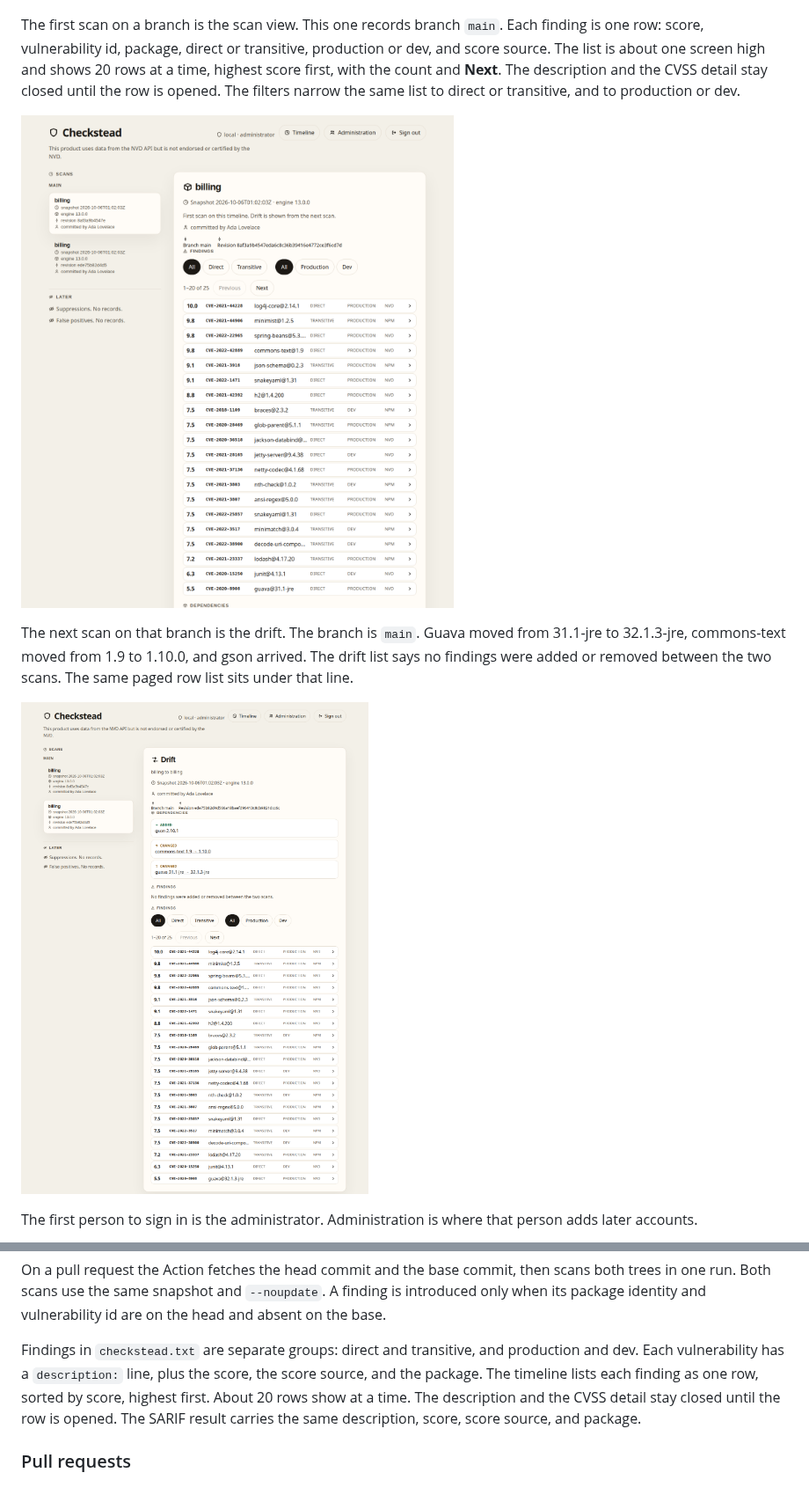
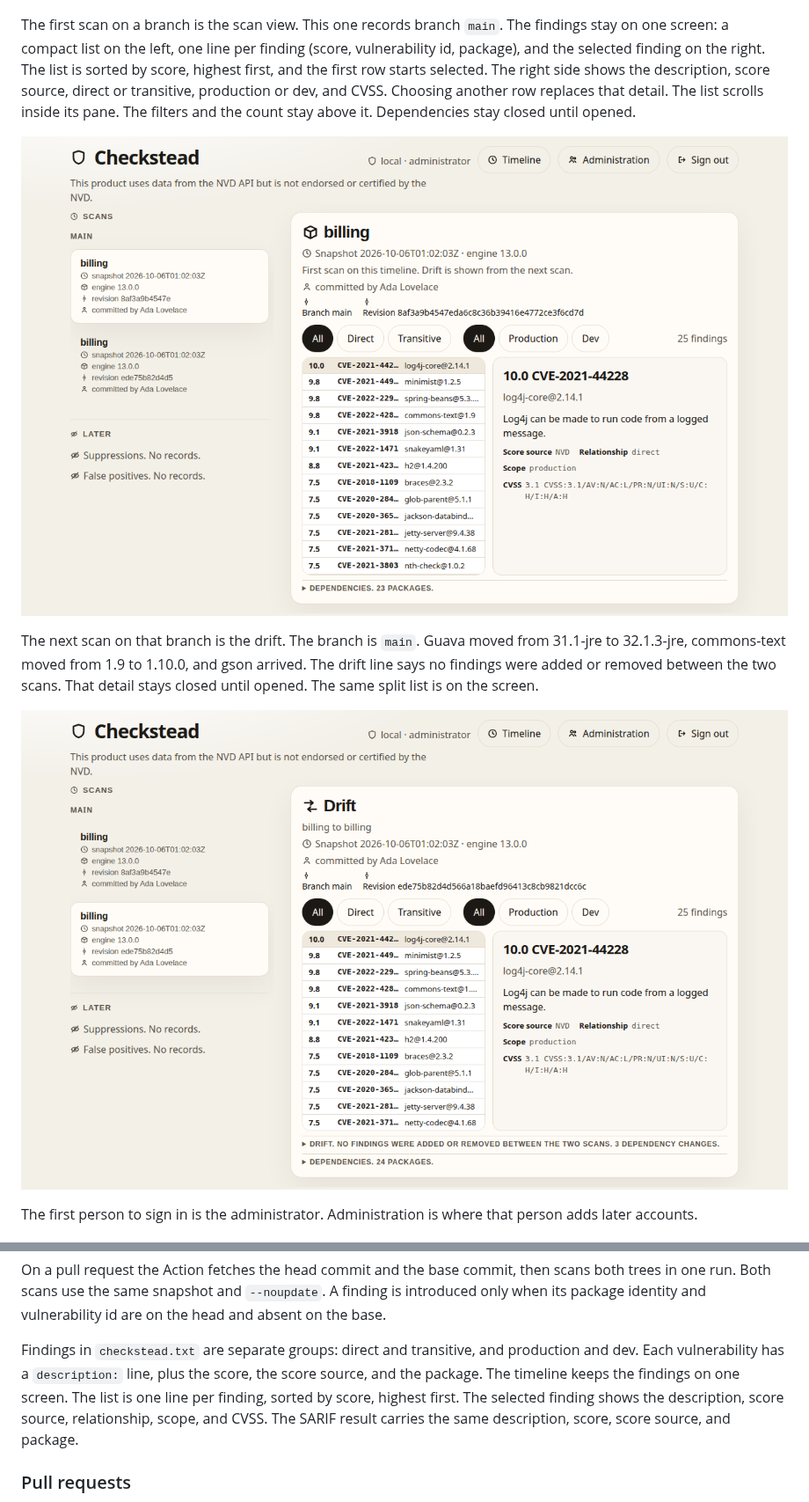
Before and after one commit to chethankumblekar/dependency-check-db-cache, a Markdown page: README.md, 2 parts joined by grey strips. Shown at 88% size. Drawn GitHub-style; pictures changed too: docs/screenshots/drift.png, docs/screenshots/scan.png.

```diff
--- a/README.md
+++ b/README.md
@@ -130,5 +130,5 @@ On localhost, the first person uses **Sign in on this computer**. That button is
 
 ![Sign-in page. Sign in on this computer is enabled. GitHub and Microsoft are inactive.](docs/screenshots/sign-in.png)
 
-The first scan on a branch is the scan view. This one records branch `main`. Each finding is one row: score, vulnerability id, package, direct or transitive, production or dev, and score source. The list is about one screen high and shows 20 rows at a time, highest score first, with the count and **Next**. The description and the CVSS detail stay closed until the row is opened. The filters narrow the same list to direct or transitive, and to production or dev.
+The first scan on a branch is the scan view. This one records branch `main`. The findings stay on one screen: a compact list on the left, one line per finding (score, vulnerability id, package), and the selected finding on the right. The list is sorted by score, highest first, and the first row starts selected. The right side shows the description, score source, direct or transitive, production or dev, and CVSS. Choosing another row replaces that detail. The list scrolls inside its pane. The filters and the count stay above it. Dependencies stay closed until opened.
 
@@ -136,3 +136,3 @@ The first scan on a branch is the scan view. This one records branch `main`. Eac
 
-The next scan on that branch is the drift. The branch is `main`. Guava moved from 31.1-jre to 32.1.3-jre, commons-text moved from 1.9 to 1.10.0, and gson arrived. The drift list says no findings were added or removed between the two scans. The same paged row list sits under that line.
+The next scan on that branch is the drift. The branch is `main`. Guava moved from 31.1-jre to 32.1.3-jre, commons-text moved from 1.9 to 1.10.0, and gson arrived. The drift line says no findings were added or removed between the two scans. That detail stays closed until opened. The same split list is on the screen.
 
@@ -406,7 +406,7 @@ The Action passes `GITHUB_REF_NAME` and `GITHUB_SHA` into the scan. `checkstead.
 
 On a pull request the Action fetches the head commit and the base commit, then scans both trees in one run. Both scans use the same snapshot and `--noupdate`. A finding is introduced only when its package identity and vulnerability id are on the head and absent on the base.
 
-Findings in `checkstead.txt` are separate groups: direct and transitive, and production and dev. Each vulnerability has a `description:` line, plus the score, the score source, and the package. The timeline lists each finding as one row, sorted by score, highest first. About 20 rows show at a time. The description and the CVSS detail stay closed until the row is opened. The SARIF result carries the same description, score, score source, and package.
+Findings in `checkstead.txt` are separate groups: direct and transitive, and production and dev. Each vulnerability has a `description:` line, plus the score, the score source, and the package. The timeline keeps the findings on one screen. The list is one line per finding, sorted by score, highest first. The selected finding shows the description, score source, relationship, scope, and CVSS. The SARIF result carries the same description, score, score source, and package.
 
 ### Pull requests
 
```
Also changed, not shown: other parts of README.md (+3 -3 lines), 2 other files.
